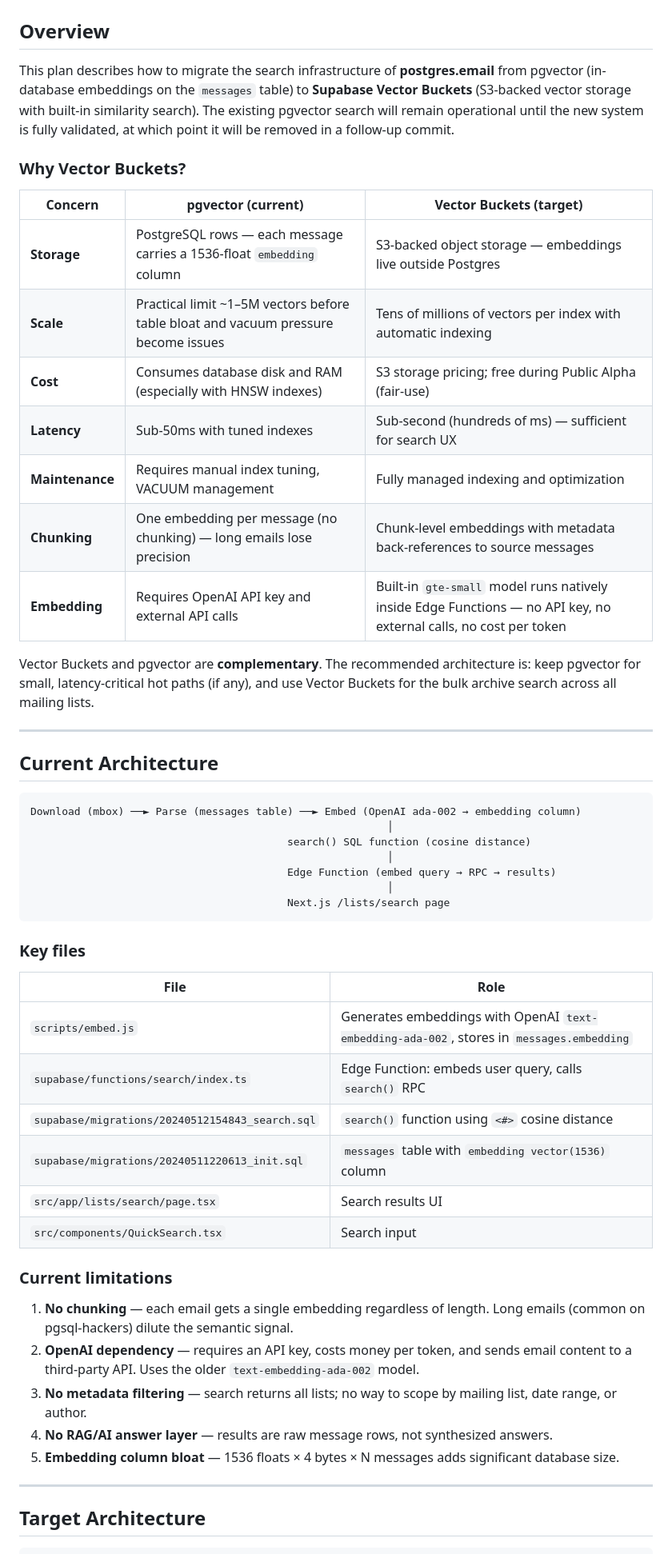
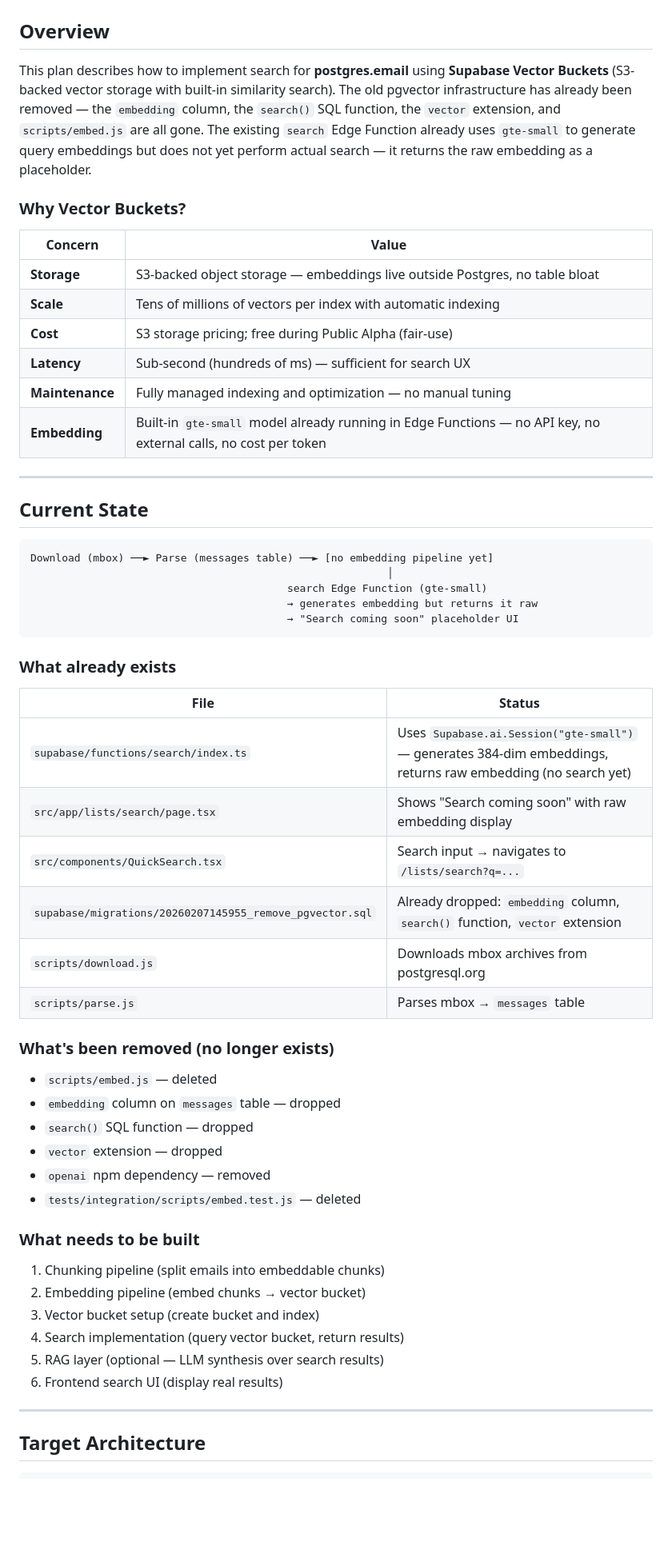
Before and after one commit to kiwicopple/postgres.email, a Markdown page: PLAN.md, the part around one of its changes. Shown at 80% size. Drawn GitHub-style; blank space fills up the shorter version.

````diff
--- a/PLAN.md
+++ b/PLAN.md
@@ -2,64 +2,64 @@
 
 ## Overview
 
-This plan describes how to migrate the search infrastructure of **postgres.email** from
-pgvector (in-database embeddings on the `messages` table) to **Supabase Vector Buckets**
-(S3-backed vector storage with built-in similarity search). The existing pgvector search
-will remain operational until the new system is fully validated, at which point it will be
-removed in a follow-up commit.
+This plan describes how to implement search for **postgres.email** using **Supabase Vector
+Buckets** (S3-backed vector storage with built-in similarity search). The old pgvector
+infrastructure has already been removed — the `embedding` column, the `search()` SQL
+function, the `vector` extension, and `scripts/embed.js` are all gone. The existing
+`search` Edge Function already uses `gte-small` to generate query embeddings but does not
+yet perform actual search — it returns the raw embedding as a placeholder.
 
 ### Why Vector Buckets?
 
-| Concern | pgvector (current) | Vector Buckets (target) |
-|---|---|---|
-| **Storage** | PostgreSQL rows — each message carries a 1536-float `embedding` column | S3-backed object storage — embeddings live outside Postgres |
-| **Scale** | Practical limit ~1–5M vectors before table bloat and vacuum pressure become issues | Tens of millions of vectors per index with automatic indexing |
-| **Cost** | Consumes database disk and RAM (especially with HNSW indexes) | S3 storage pricing; free during Public Alpha (fair-use) |
-| **Latency** | Sub-50ms with tuned indexes | Sub-second (hundreds of ms) — sufficient for search UX |
-| **Maintenance** | Requires manual index tuning, VACUUM management | Fully managed indexing and optimization |
-| **Chunking** | One embedding per message (no chunking) — long emails lose precision | Chunk-level embeddings with metadata back-references to source messages |
-| **Embedding** | Requires OpenAI API key and external API calls | Built-in `gte-small` model runs natively inside Edge Functions — no API key, no external calls, no cost per token |
-
-Vector Buckets and pgvector are **complementary**. The recommended architecture is:
-keep pgvector for small, latency-critical hot paths (if any), and use Vector Buckets
-for the bulk archive search across all mailing lists.
+| Concern | Value |
+|---|---|
+| **Storage** | S3-backed object storage — embeddings live outside Postgres, no table bloat |
+| **Scale** | Tens of millions of vectors per index with automatic indexing |
+| **Cost** | S3 storage pricing; free during Public Alpha (fair-use) |
+| **Latency** | Sub-second (hundreds of ms) — sufficient for search UX |
+| **Maintenance** | Fully managed indexing and optimization — no manual tuning |
+| **Embedding** | Built-in `gte-small` model already running in Edge Functions — no API key, no external calls, no cost per token |
 
 ---
 
-## Current Architecture
+## Current State
 
 ```
-Download (mbox) ──► Parse (messages table) ──► Embed (OpenAI ada-002 → embedding column)
+Download (mbox) ──► Parse (messages table) ──► [no embedding pipeline yet]
                                                          │
-                                         search() SQL function (cosine distance)
-                                                         │
-                                         Edge Function (embed query → RPC → results)
-                                                         │
-                                         Next.js /lists/search page
+                                         search Edge Function (gte-small)
+                                         → generates embedding but returns it raw
+                                         → "Search coming soon" placeholder UI
 ```
 
-### Key files
+### What already exists
 
-| File | Role |
+| File | Status |
 |---|---|
-| `scripts/embed.js` | Generates embeddings with OpenAI `text-embedding-ada-002`, stores in `messages.embedding` |
-| `supabase/functions/search/index.ts` | Edge Function: embeds user query, calls `search()` RPC |
-| `supabase/migrations/20240512154843_search.sql` | `search()` function using `<#>` cosine distance |
-| `supabase/migrations/20240511220613_init.sql` | `messages` table with `embedding vector(1536)` column |
-| `src/app/lists/search/page.tsx` | Search results UI |
-| `src/components/QuickSearch.tsx` | Search input |
+| `supabase/functions/search/index.ts` | Uses `Supabase.ai.Session("gte-small")` — generates 384-dim embeddings, returns raw embedding (no search yet) |
+| `src/app/lists/search/page.tsx` | Shows "Search coming soon" with raw embedding display |
+| `src/components/QuickSearch.tsx` | Search input → navigates to `/lists/search?q=...` |
+| `supabase/migrations/20260207145955_remove_pgvector.sql` | Already dropped: `embedding` column, `search()` function, `vector` extension |
+| `scripts/download.js` | Downloads mbox archives from postgresql.org |
+| `scripts/parse.js` | Parses mbox → `messages` table |
 
-### Current limitations
+### What's been removed (no longer exists)
 
-1. **No chunking** — each email gets a single embedding regardless of length. Long emails
-   (common on pgsql-hackers) dilute the semantic signal.
-2. **OpenAI dependency** — requires an API key, costs money per token, and sends email
-   content to a third-party API. Uses the older `text-embedding-ada-002` model.
-3. **No metadata filtering** — search returns all lists; no way to scope by mailing list,
-   date range, or author.
-4. **No RAG/AI answer layer** — results are raw message rows, not synthesized answers.
-5. **Embedding column bloat** — 1536 floats × 4 bytes × N messages adds significant
-   database size.
+- `scripts/embed.js` — deleted
+- `embedding` column on `messages` table — dropped
+- `search()` SQL function — dropped
+- `vector` extension — dropped
+- `openai` npm dependency — removed
+- `tests/integration/scripts/embed.test.js` — deleted
+
+### What needs to be built
+
+1. Chunking pipeline (split emails into embeddable chunks)
+2. Embedding pipeline (embed chunks → vector bucket)
+3. Vector bucket setup (create bucket and index)
+4. Search implementation (query vector bucket, return results)
+5. RAG layer (optional — LLM synthesis over search results)
+6. Frontend search UI (display real results)
 
 ---
 
````
Also changed, not shown: other parts of PLAN.md (+147 -180 lines).
